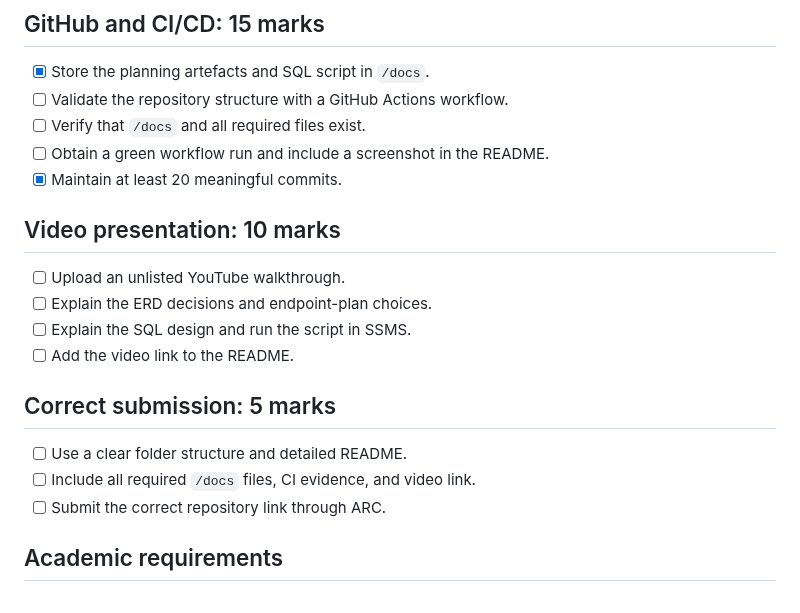
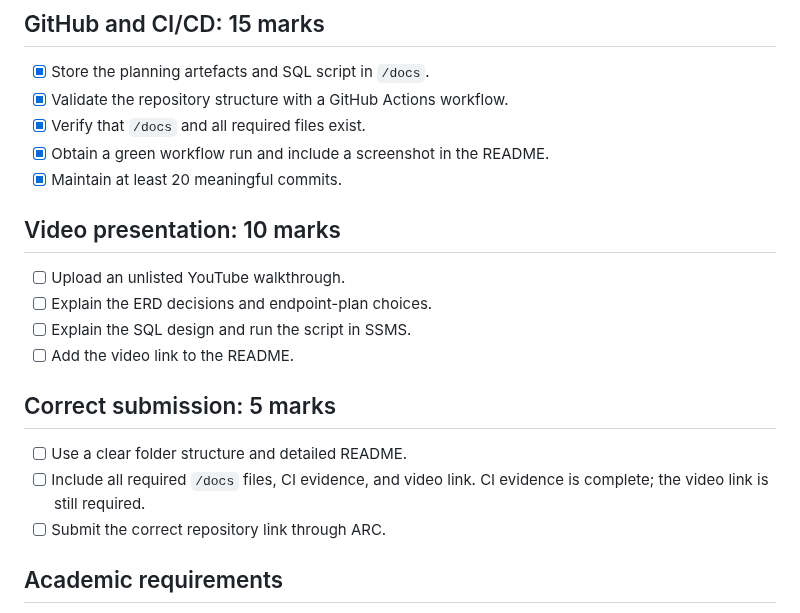
Before and after one commit to ST10441951/prog6212-g2-2026-POE-ST10441951, a Markdown page: docs/Part-1-Requirements-Checklist.md, the part around one of its changes. Drawn GitHub-style.

```diff
--- a/docs/Part-1-Requirements-Checklist.md
+++ b/docs/Part-1-Requirements-Checklist.md
@@ -67,9 +67,9 @@
 ## GitHub and CI/CD: 15 marks
 
 - [x] Store the planning artefacts and SQL script in `/docs`.
-- [ ] Validate the repository structure with a GitHub Actions workflow.
-- [ ] Verify that `/docs` and all required files exist.
-- [ ] Obtain a green workflow run and include a screenshot in the README.
+- [x] Validate the repository structure with a GitHub Actions workflow.
+- [x] Verify that `/docs` and all required files exist.
+- [x] Obtain a green workflow run and include a screenshot in the README.
 - [x] Maintain at least 20 meaningful commits.
 
 ## Video presentation: 10 marks
@@ -82,7 +82,7 @@
 ## Correct submission: 5 marks
 
 - [ ] Use a clear folder structure and detailed README.
-- [ ] Include all required `/docs` files, CI evidence, and video link.
+- [ ] Include all required `/docs` files, CI evidence, and video link. CI evidence is complete; the video link is still required.
 - [ ] Submit the correct repository link through ARC.
 
 ## Academic requirements
```
Also changed, not shown: other parts of docs/Part-1-Requirements-Checklist.md (+1 -1 lines), README.md (+10 -0 lines), docs/Requirements-Traceability.md (+2 -2 lines), docs/evidence/github-actions-success.png (added).
